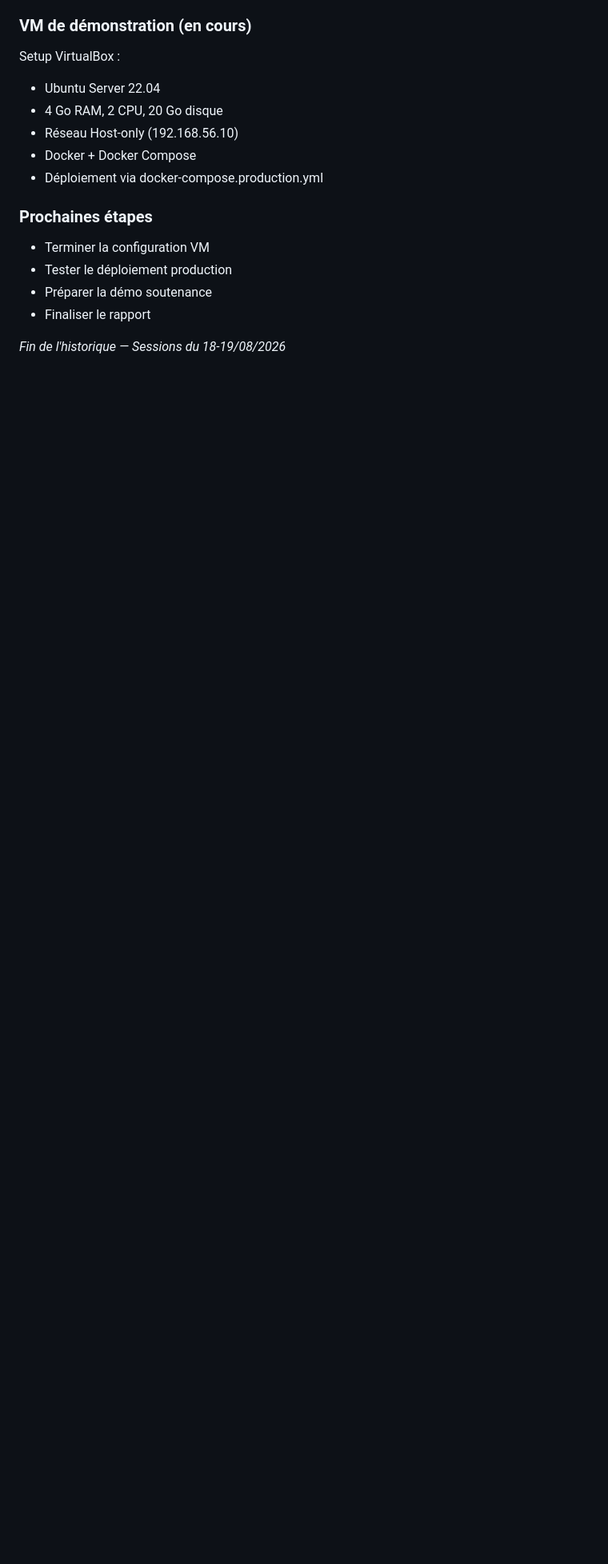
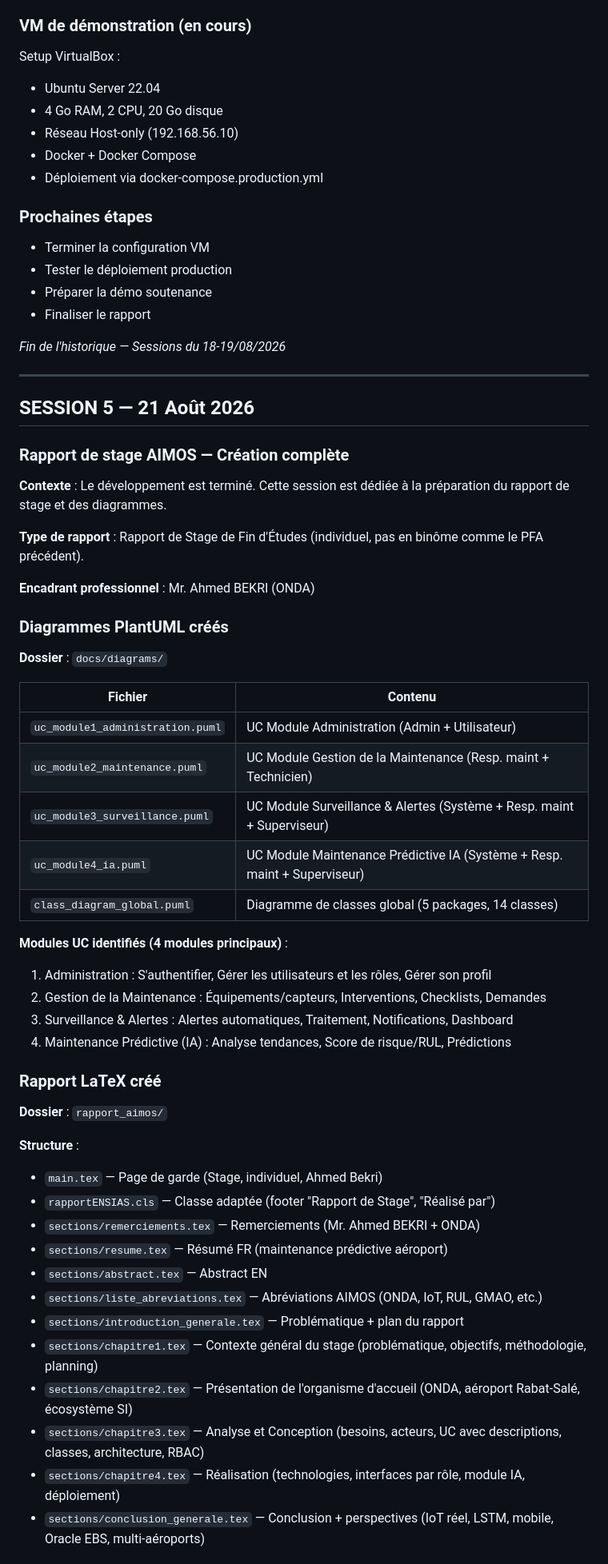
Before and after one commit to ninjino001/tesst, a Markdown page: CHAT_HISTORY.md, the part around one of its changes. Shown at 80% size. Rendered like a GitHub page; blank space fills up the shorter version.

Commit message:
Mise à jour CHAT_HISTORY — Session 5 (rapport de stage AIMOS)

```diff
--- a/CHAT_HISTORY.md
+++ b/CHAT_HISTORY.md
@@ -841,3 +841,54 @@ Setup VirtualBox :
 - Finaliser le rapport
 
 *Fin de l'historique — Sessions du 18-19/08/2026*
+
+
+
+---
+
+## SESSION 5 — 21 Août 2026
+
+### Rapport de stage AIMOS — Création complète
+
+**Contexte** : Le développement est terminé. Cette session est dédiée à la préparation du rapport de stage et des diagrammes.
+
+**Type de rapport** : Rapport de Stage de Fin d'Études (individuel, pas en binôme comme le PFA précédent).
+
+**Encadrant professionnel** : Mr. Ahmed BEKRI (ONDA)
+
+### Diagrammes PlantUML créés
+
+**Dossier** : `docs/diagrams/`
+
+| Fichier | Contenu |
+|---------|---------|
+| `uc_module1_administration.puml` | UC Module Administration (Admin + Utilisateur) |
+| `uc_module2_maintenance.puml` | UC Module Gestion de la Maintenance (Resp. maint + Technicien) |
+| `uc_module3_surveillance.puml` | UC Module Surveillance & Alertes (Système + Resp. maint + Superviseur) |
+| `uc_module4_ia.puml` | UC Module Maintenance Prédictive IA (Système + Resp. maint + Superviseur) |
+| `class_diagram_global.puml` | Diagramme de classes global (5 packages, 14 classes) |
+
+**Modules UC identifiés (4 modules principaux)** :
+1. Administration : S'authentifier, Gérer les utilisateurs et les rôles, Gérer son profil
+2. Gestion de la Maintenance : Équipements/capteurs, Interventions, Checklists, Demandes
+3. Surveillance & Alertes : Alertes automatiques, Traitement, Notifications, Dashboard
+4. Maintenance Prédictive (IA) : Analyse tendances, Score de risque/RUL, Prédictions
+
+### Rapport LaTeX créé
+
+**Dossier** : `rapport_aimos/`
+
+**Structure** :
+- `main.tex` — Page de garde (Stage, individuel, Ahmed Bekri)
+- `rapportENSIAS.cls` — Classe adaptée (footer "Rapport de Stage", "Réalisé par")
+- `sections/remerciements.tex` — Remerciements (Mr. Ahmed BEKRI + ONDA)
+- `sections/resume.tex` — Résumé FR (maintenance prédictive aéroport)
+- `sections/abstract.tex` — Abstract EN
+- `sections/liste_abreviations.tex` — Abréviations AIMOS (ONDA, IoT, RUL, GMAO, etc.)
+- `sections/introduction_generale.tex` — Problématique + plan du rapport
+- `sections/chapitre1.tex` — Contexte général du stage (problématique, objectifs, méthodologie, planning)
+- `sections/chapitre2.tex` — Présentation de l'organisme d'accueil (ONDA, aéroport Rabat-Salé, écosystème SI)
+- `sections/chapitre3.tex` — Analyse et Conception (besoins, acteurs, UC avec descriptions, classes, architecture, RBAC)
+- `sections/chapitre4.tex` — Réalisation (technologies, interfaces par rôle, module IA, déploiement)
+- `sections/conclusion_generale.tex` — Conclusion + perspectives (IoT réel, LSTM, mobile, Oracle EBS, multi-aéroports)
+
```
Also changed, not shown: other parts of CHAT_HISTORY.md (+30 -0 lines).
